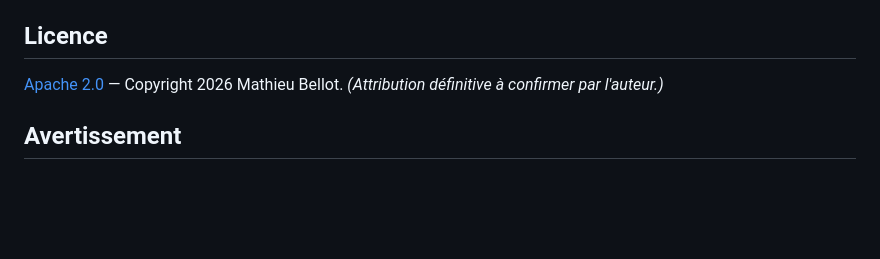
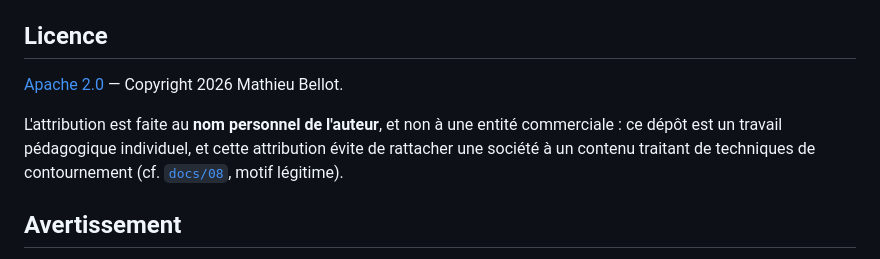
Before and after one commit to m-be290108/orionix-rempart, a Markdown page: README.md, the part around the change. GitHub-like rendering; blank space fills up the shorter version.

Commit message:
Finalise l'attribution au nom personnel (pas Beaume SARL) — réduit l'exposition de l'entité
Co-Authored-By: Claude <noreply@anthropic.com>

```diff
--- a/README.md
+++ b/README.md
@@ -75,7 +75,9 @@ Le raisonnement complet est dans [`docs/08`](docs/08-pourquoi-pas-rootkit.md).
 
 ## Licence
 
-[Apache 2.0](LICENSE) — Copyright 2026 Mathieu Bellot. *(Attribution définitive à confirmer par l'auteur.)*
+[Apache 2.0](LICENSE) — Copyright 2026 Mathieu Bellot.
+
+L'attribution est faite au **nom personnel de l'auteur**, et non à une entité commerciale : ce dépôt est un travail pédagogique individuel, et cette attribution évite de rattacher une société à un contenu traitant de techniques de contournement (cf. [`docs/08`](docs/08-pourquoi-pas-rootkit.md), motif légitime).
 
 ## Avertissement
 
```
